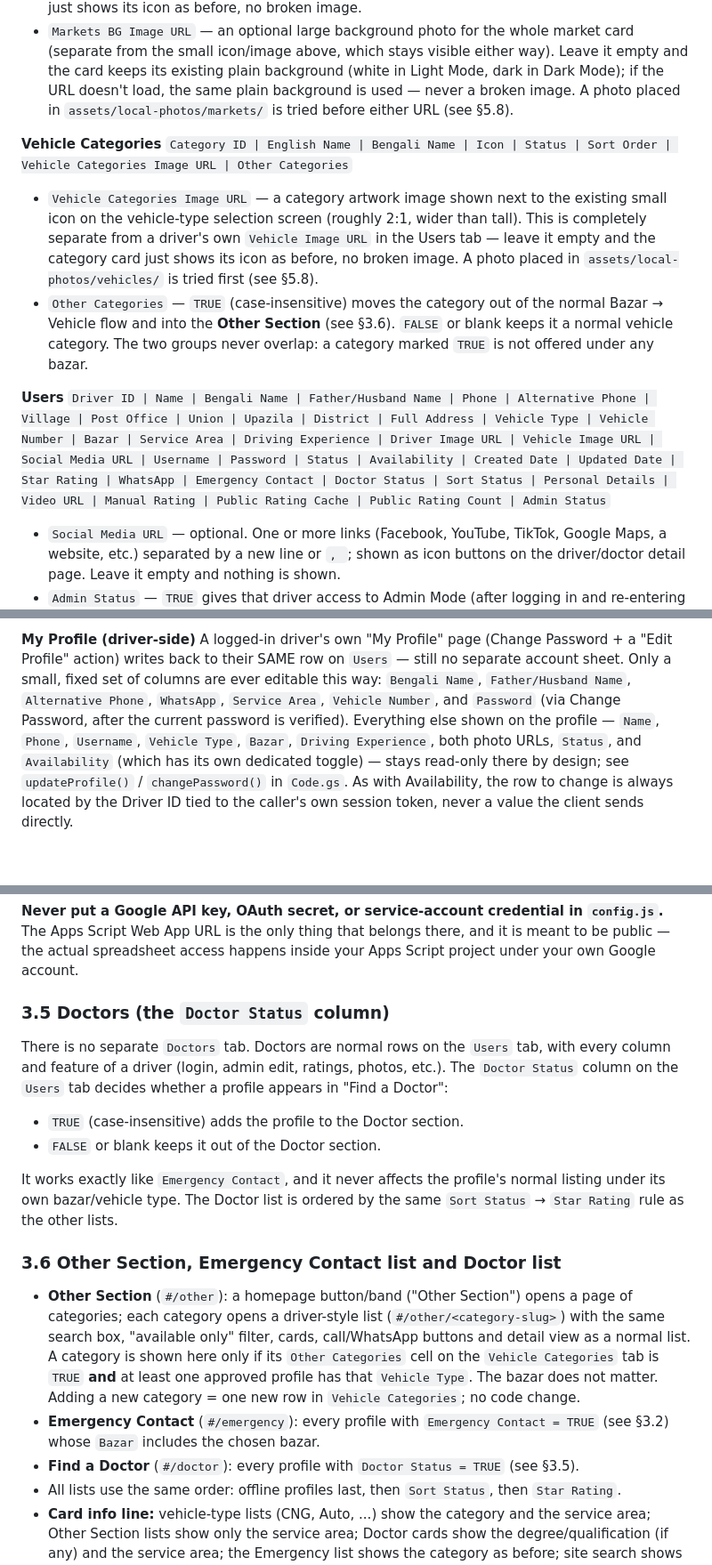
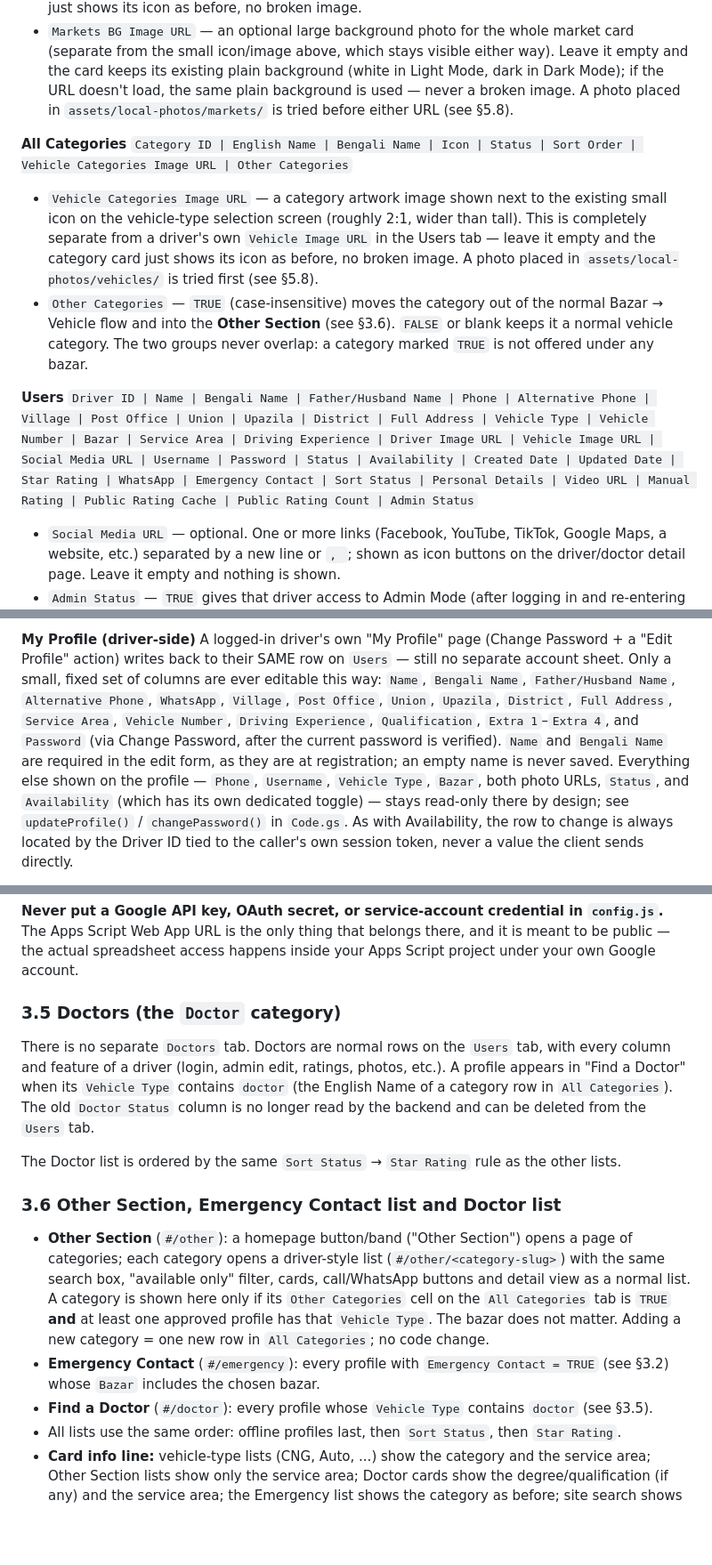
Before and after one commit to saiful-987-yu/amader-elaka, a Markdown page: README.md, 3 parts joined by grey strips. Shown at 89% size. Drawn GitHub-style; blank space fills up the shorter version.

```diff
--- a/README.md
+++ b/README.md
@@ -132,14 +132,14 @@ automatically by the backend when first needed — see below:
 - `Markets Image URL` — an optional photo shown next to the bazar's icon on the homepage's market cards (same idea as the Vehicle Categories image below). Leave it empty and the card just shows its icon as before, no broken image.
 - `Markets BG Image URL` — an optional large background photo for the whole market card (separate from the small icon/image above, which stays visible either way). Leave it empty and the card keeps its existing plain background (white in Light Mode, dark in Dark Mode); if the URL doesn't load, the same plain background is used — never a broken image. A photo placed in `assets/local-photos/markets/` is tried before either URL (see §5.8).
 
-**Vehicle Categories**
+**All Categories**
 `Category ID | English Name | Bengali Name | Icon | Status | Sort Order | Vehicle Categories Image URL | Other Categories`
 
 - `Vehicle Categories Image URL` — a category artwork image shown next to the existing small icon on the vehicle-type selection screen (roughly 2:1, wider than tall). This is completely separate from a driver's own `Vehicle Image URL` in the Users tab — leave it empty and the category card just shows its icon as before, no broken image. A photo placed in `assets/local-photos/vehicles/` is tried first (see §5.8).
 - `Other Categories` — `TRUE` (case-insensitive) moves the category out of the normal Bazar → Vehicle flow and into the **Other Section** (see §3.6). `FALSE` or blank keeps it a normal vehicle category. The two groups never overlap: a category marked `TRUE` is not offered under any bazar.
 
 **Users**
-`Driver ID | Name | Bengali Name | Father/Husband Name | Phone | Alternative Phone | Village | Post Office | Union | Upazila | District | Full Address | Vehicle Type | Vehicle Number | Bazar | Service Area | Driving Experience | Driver Image URL | Vehicle Image URL | Social Media URL | Username | Password | Status | Availability | Created Date | Updated Date | Star Rating | WhatsApp | Emergency Contact | Doctor Status | Sort Status | Personal Details | Video URL | Manual Rating | Public Rating Cache | Public Rating Count | Admin Status`
+`Driver ID | Name | Bengali Name | Father/Husband Name | Phone | Alternative Phone | Village | Post Office | Union | Upazila | District | Full Address | Vehicle Type | Vehicle Number | Bazar | Service Area | Driving Experience | Driver Image URL | Vehicle Image URL | Social Media URL | Username | Password | Status | Availability | Created Date | Updated Date | Star Rating | WhatsApp | Emergency Contact | Sort Status | Personal Details | Video URL | Manual Rating | Public Rating Cache | Public Rating Count | Admin Status`
 
 - `Social Media URL` — optional. One or more links (Facebook, YouTube, TikTok, Google Maps, a website, etc.) separated by a new line or `, `; shown as icon buttons on the driver/doctor detail page. Leave it empty and nothing is shown.
 - `Admin Status` — `TRUE` gives that driver access to Admin Mode (after logging in and re-entering their password). It can only be set here, directly in the sheet — it can never be changed from the website. Leave it empty or `FALSE` for every normal driver.
@@ -180,11 +180,14 @@ Column headers ahead of time if you prefer.
 A logged-in driver's own "My Profile" page (Change Password + a
 "Edit Profile" action) writes back to their SAME row on `Users` —
 still no separate account sheet. Only a small, fixed set of columns are
-ever editable this way: `Bengali Name`, `Father/Husband Name`,
-`Alternative Phone`, `WhatsApp`, `Service Area`, `Vehicle Number`, and
+ever editable this way: `Name`, `Bengali Name`, `Father/Husband Name`,
+`Alternative Phone`, `WhatsApp`, `Village`, `Post Office`, `Union`,
+`Upazila`, `District`, `Full Address`, `Service Area`, `Vehicle Number`,
+`Driving Experience`, `Qualification`, `Extra 1`–`Extra 4`, and
 `Password` (via Change Password, after the current password is
-verified). Everything else shown on the profile — `Name`, `Phone`,
-`Username`, `Vehicle Type`, `Bazar`, `Driving Experience`, both photo
+verified). `Name` and `Bengali Name` are required in the edit form, as they
+are at registration; an empty name is never saved. Everything else shown on
+the profile — `Phone`, `Username`, `Vehicle Type`, `Bazar`, both photo
 URLs, `Status`, and `Availability` (which has its own dedicated
 toggle) — stays read-only there by design; see `updateProfile()` /
 `changePassword()` in `Code.gs`. As with Availability, the row to
@@ -313,19 +317,17 @@ in `config.js`.** The Apps Script Web App URL is the only thing that
 belongs there, and it is meant to be public — the actual spreadsheet access
 happens inside your Apps Script project under your own Google account.
 
-### 3.5 Doctors (the `Doctor Status` column)
+### 3.5 Doctors (the `Doctor` category)
 
 There is no separate `Doctors` tab. Doctors are normal rows on the `Users`
 tab, with every column and feature of a driver (login, admin edit, ratings,
-photos, etc.). The `Doctor Status` column on the `Users` tab decides
-whether a profile appears in "Find a Doctor":
+photos, etc.). A profile appears in "Find a Doctor" when its `Vehicle Type`
+contains `doctor` (the English Name of a category row in `All Categories`).
+The old `Doctor Status` column is no longer read by the backend and can be
+deleted from the `Users` tab.
 
-- `TRUE` (case-insensitive) adds the profile to the Doctor section.
-- `FALSE` or blank keeps it out of the Doctor section.
-
-It works exactly like `Emergency Contact`, and it never affects the
-profile's normal listing under its own bazar/vehicle type. The Doctor list
-is ordered by the same `Sort Status` → `Star Rating` rule as the other lists.
+The Doctor list is ordered by the same `Sort Status` → `Star Rating` rule as
+the other lists.
 
 ### 3.6 Other Section, Emergency Contact list and Doctor list
 
@@ -334,14 +336,14 @@ is ordered by the same `Sort Status` → `Star Rating` rule as the other lists.
   (`#/other/<category-slug>`) with the same search box, "available only"
   filter, cards, call/WhatsApp buttons and detail view as a normal list.
   A category is shown here only if its `Other Categories` cell on the
-  `Vehicle Categories` tab is `TRUE` **and** at least one approved profile
+  `All Categories` tab is `TRUE` **and** at least one approved profile
   has that `Vehicle Type`. The bazar does not matter. Adding a new
-  category = one new row in `Vehicle Categories`; no code change.
+  category = one new row in `All Categories`; no code change.
 - **Emergency Contact** (`#/emergency`): every profile with
   `Emergency Contact = TRUE` (see §3.2) whose `Bazar` includes the chosen
   bazar.
-- **Find a Doctor** (`#/doctor`): every profile with `Doctor Status = TRUE`
-  (see §3.5).
+- **Find a Doctor** (`#/doctor`): every profile whose `Vehicle Type`
+  contains `doctor` (see §3.5).
 - All lists use the same order: offline profiles last, then `Sort Status`,
   then `Star Rating`.
 - **Card info line:** vehicle-type lists (CNG, Auto, ...) show the category
```
Also changed, not shown: other parts of README.md (+28 -11 lines).
